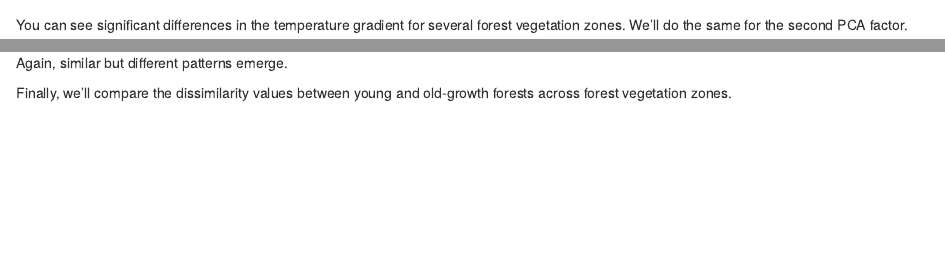
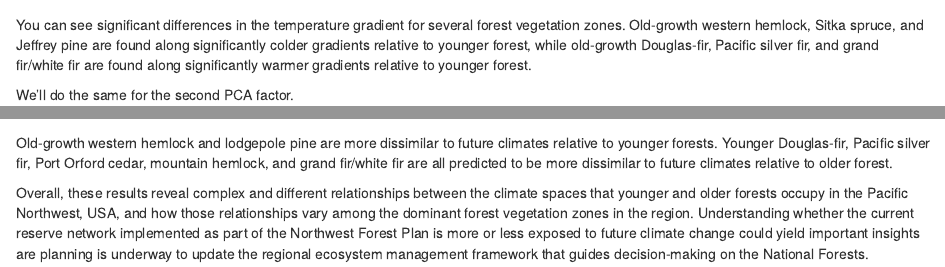
Before and after one commit to k-barnett/Climate_OG_PNW, an R Markdown document (docs/index.Rmd): the page in a window 1100 px wide, from 3400 px down, and a second part further down, joined at a grey line. Rendered offline with R 4.5, knitr and Pandoc, with nearby package versions; some code elsewhere in the file could not run offline.

Commit message:
updates from conference

````diff
--- a/docs/index.Rmd
+++ b/docs/index.Rmd
@@ -178,16 +178,22 @@
 knitr::include_graphics("PC1_byFTG.jpg")
 ```
 
-You can see significant differences in the temperature gradient for several forest vegetation zones. We'll do the same for the second PCA factor.
+You can see significant differences in the temperature gradient for several forest vegetation zones. Old-growth western hemlock, Sitka spruce, and Jeffrey pine are found along significantly colder gradients relative to younger forest, while old-growth Douglas-fir, Pacific silver fir, and grand fir/white fir are found along significantly warmer gradients relative to younger forest.
+
+We'll do the same for the second PCA factor.
 
 ```{r pc2_by_ftg, echo = FALSE, fig.align = 'center', out.width = "100%", out.height = "100%"}
 knitr::include_graphics("PC2_byFTG.jpg")
 ```
 
-Again, similar but different patterns emerge.
+Again, similar but different patterns emerge. Jeffrey pine/knobcone pine is only forest type where climate in old-growth plots are significantly drier relative to younger forest. Old-growth plots in grand fir/white fir, mountain hemlock, Pacific silver fir, Sitka spruce, and Douglas-fir are all significantly wetter relative to younger plots.
 
 Finally, we'll compare the dissimilarity values between young and old-growth forests across forest vegetation zones.
 
 ```{r dissimilarity_by_ftg, echo = FALSE, fig.align = 'center', out.width = "100%", out.height = "100%"}
 knitr::include_graphics("dissimilarity_byFTG.jpg")
 ```
+
+Old-growth western hemlock and lodgepole pine are more dissimilar to future climates relative to younger forests. Younger Douglas-fir, Pacific silver fir, Port Orford cedar, mountain hemlock, and grand fir/white fir are all predicted to be more dissimilar to future climates relative to older forest.
+
+Overall, these results reveal complex and different relationships between the climate spaces that younger and older forests occupy in the Pacific Northwest, USA, and how those relationships vary among the dominant forest vegetation zones in the region. Understanding whether the current reserve network implemented as part of the Northwest Forest Plan is more or less exposed to future climate change could yield important insights are planning is underway to update the regional ecosystem management framework that guides decision-making on the National Forests.
````
Also changed, not shown: 1 other file.
